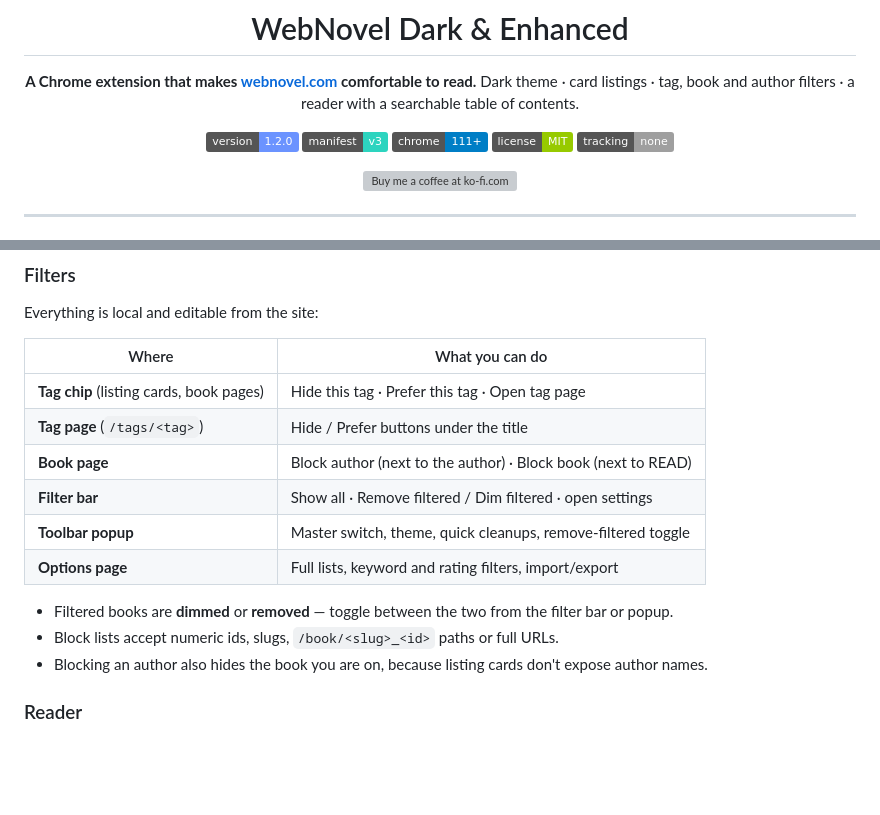
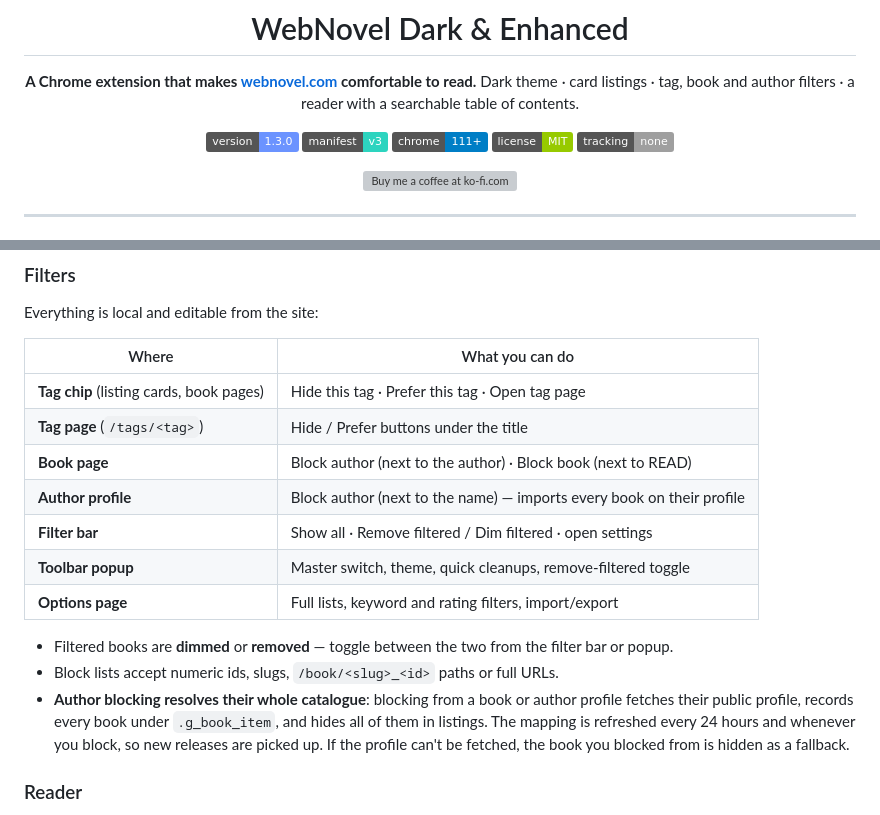
Before and after one commit to Gishi1/webnovel-dark-enhanced, a Markdown page: README.md, 2 parts joined by grey strips. Rendered like a GitHub page; badges without logos; blank space fills up the shorter version; grey boxes are pictures that could not be loaded.

```diff
--- a/README.md
+++ b/README.md
@@ -7,7 +7,7 @@
 **A Chrome extension that makes [webnovel.com](https://www.webnovel.com) comfortable to read.**
 Dark theme · card listings · tag, book and author filters · a reader with a searchable table of contents.
 
-![Version](https://img.shields.io/badge/version-1.2.0-6b93ff)
+![Version](https://img.shields.io/badge/version-1.3.0-6b93ff)
 ![Manifest V3](https://img.shields.io/badge/manifest-v3-2dd4bf)
 ![Chrome 111+](https://img.shields.io/badge/chrome-111%2B-blue)
 ![License MIT](https://img.shields.io/badge/license-MIT-green)
@@ -75,13 +75,17 @@ Everything is local and editable from the site:
 | **Tag chip** (listing cards, book pages) | Hide this tag · Prefer this tag · Open tag page |
 | **Tag page** (`/tags/<tag>`) | Hide / Prefer buttons under the title |
 | **Book page** | Block author (next to the author) · Block book (next to READ) |
+| **Author profile** | Block author (next to the name) — imports every book on their profile |
 | **Filter bar** | Show all · Remove filtered / Dim filtered · open settings |
 | **Toolbar popup** | Master switch, theme, quick cleanups, remove-filtered toggle |
 | **Options page** | Full lists, keyword and rating filters, import/export |
 
 - Filtered books are **dimmed** or **removed** — toggle between the two from the filter bar or popup.
 - Block lists accept numeric ids, slugs, `/book/<slug>_<id>` paths or full URLs.
-- Blocking an author also hides the book you are on, because listing cards don't expose author names.
+- **Author blocking resolves their whole catalogue**: blocking from a book or author profile fetches their
+  public profile, records every book under `.g_book_item`, and hides all of them in listings. The mapping
+  is refreshed every 24 hours and whenever you block, so new releases are picked up. If the profile can't
+  be fetched, the book you blocked from is hidden as a fallback.
 
 ### Reader
 - Page width (narrow / medium / wide / full), font family, font size and line height.
```
Also changed, not shown: CHANGELOG.md (+13 -0 lines), docs/screenshots/options-dark.png, 9 other files.
